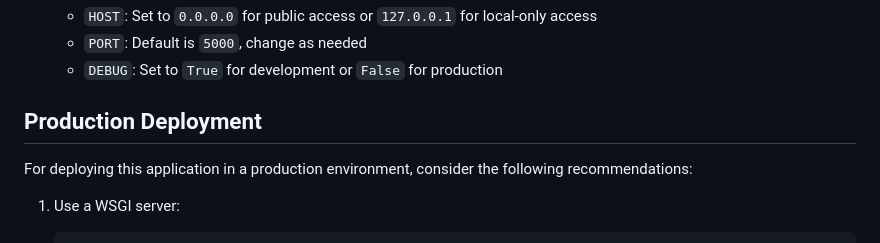
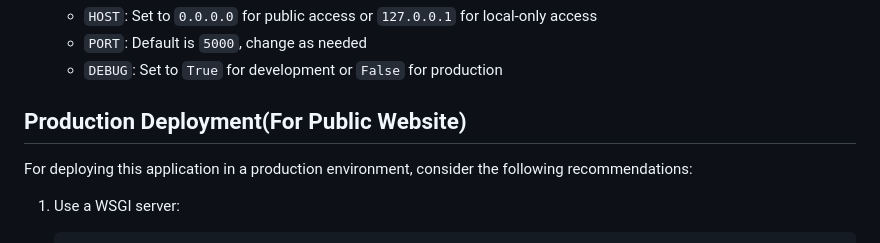
Before and after one commit to Kutay32/customer-management-system, a Markdown page: README.md, the part around the change. Drawn GitHub-style.

```diff
--- a/README.md
+++ b/README.md
@@ -77,7 +77,7 @@ A simple web application for managing customer information, built with Python, F
    - `PORT`: Default is `5000`, change as needed
    - `DEBUG`: Set to `True` for development or `False` for production
 
-## Production Deployment
+## Production Deployment(For Public Website)
 
 For deploying this application in a production environment, consider the following recommendations:
 
```
